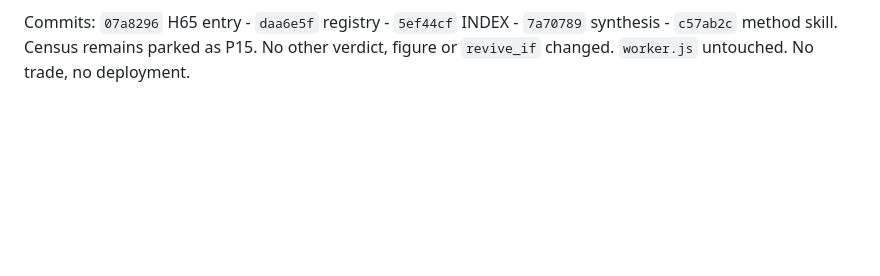
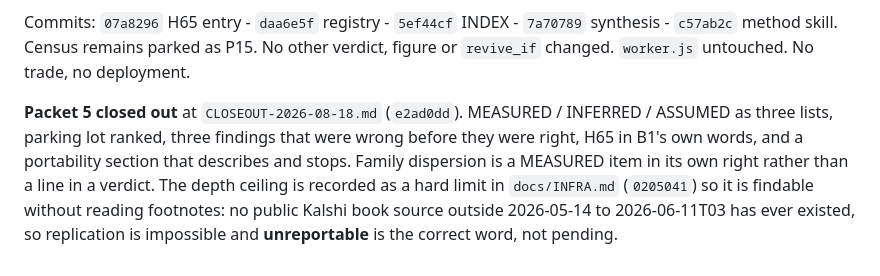
Before and after one commit to waltywalty/smart-money, a Markdown page: RUN-LOG.md, the part around the change. Drawn GitHub-style; blank space fills up the shorter version.

Commit message:
RUN-LOG: packet 5 closed out

```diff
--- a/RUN-LOG.md
+++ b/RUN-LOG.md
@@ -386,3 +386,11 @@ every pooled figure, and separate the shape from the magnitude and say which you
 Commits: `07a8296` H65 entry - `daa6e5f` registry - `5ef44cf` INDEX - `7a70789` synthesis -
 `c57ab2c` method skill. Census remains parked as P15. No other verdict, figure or `revive_if`
 changed. `worker.js` untouched. No trade, no deployment.
+
+**Packet 5 closed out** at `CLOSEOUT-2026-08-18.md` (`e2ad0dd`). MEASURED / INFERRED / ASSUMED as
+three lists, parking lot ranked, three findings that were wrong before they were right, H65 in B1's
+own words, and a portability section that describes and stops. Family dispersion is a MEASURED item
+in its own right rather than a line in a verdict. The depth ceiling is recorded as a hard limit in
+`docs/INFRA.md` (`0205041`) so it is findable without reading footnotes: no public Kalshi book source
+outside 2026-05-14 to 2026-06-11T03 has ever existed, so replication is impossible and
+**unreportable** is the correct word, not pending.
```
